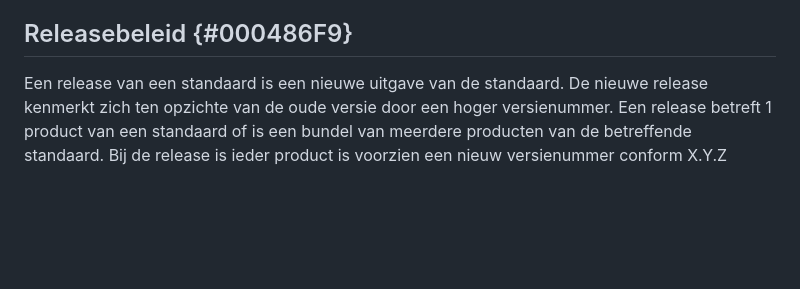
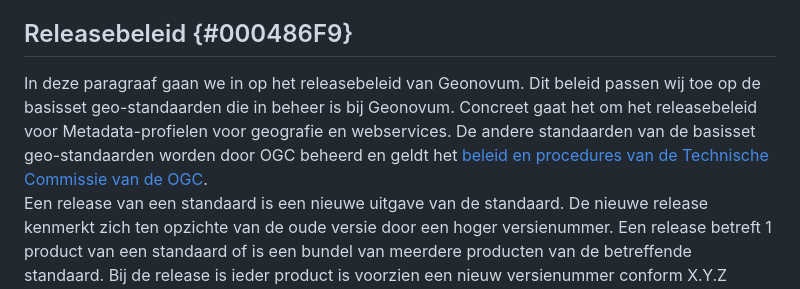
Before and after one commit to Geonovum/Geo-standaarden-wijzigingsprotocol, a Markdown page: section_002.md, the part around the change. Rendered like a GitHub page; blank space fills up the shorter version.

Commit message:
update releasebeleid

```diff
--- a/section_002.md
+++ b/section_002.md
@@ -16,6 +16,9 @@ De stabiliteit en continuïteit van de standaard maken wij inzichtelijk met het
 <br/>
 
 ## Releasebeleid {#000486F9}
+In deze paragraaf gaan we in op het releasebeleid van Geonovum. Dit beleid passen wij toe op de basisset geo-standaarden die in beheer is bij Geonovum. Concreet gaat het om het releasebeleid voor Metadata-profielen voor geografie en webservices. De andere
+standaarden van de basisset geo-standaarden worden door OGC beheerd en geldt het <a href='https://docs.ogc.org/pol/05-020r29/05-020r29.html' target='_blank'>beleid en procedures van de Technische Commissie van de OGC</a>.
+<br/>
 Een release van een standaard is een nieuwe uitgave van de standaard. De nieuwe release kenmerkt zich ten opzichte van de oude versie door een hoger versienummer. Een release betreft 1 product van een standaard of is een bundel van meerdere producten van de betreffende standaard. Bij de release is ieder product is voorzien een nieuw versienummer conform X.Y.Z schrijfwijze (zie [paragraaf 2.2.1](#48BAAD23)) en een status. Een voorbeeld van een bundel is de nieuwe uitgave van een informatiemodel, een schema (bijvoorbeeld .xsd of .json), een schematron (.sch) en een praktijkrichtlijn.
 <br/>
 <br/>
```
